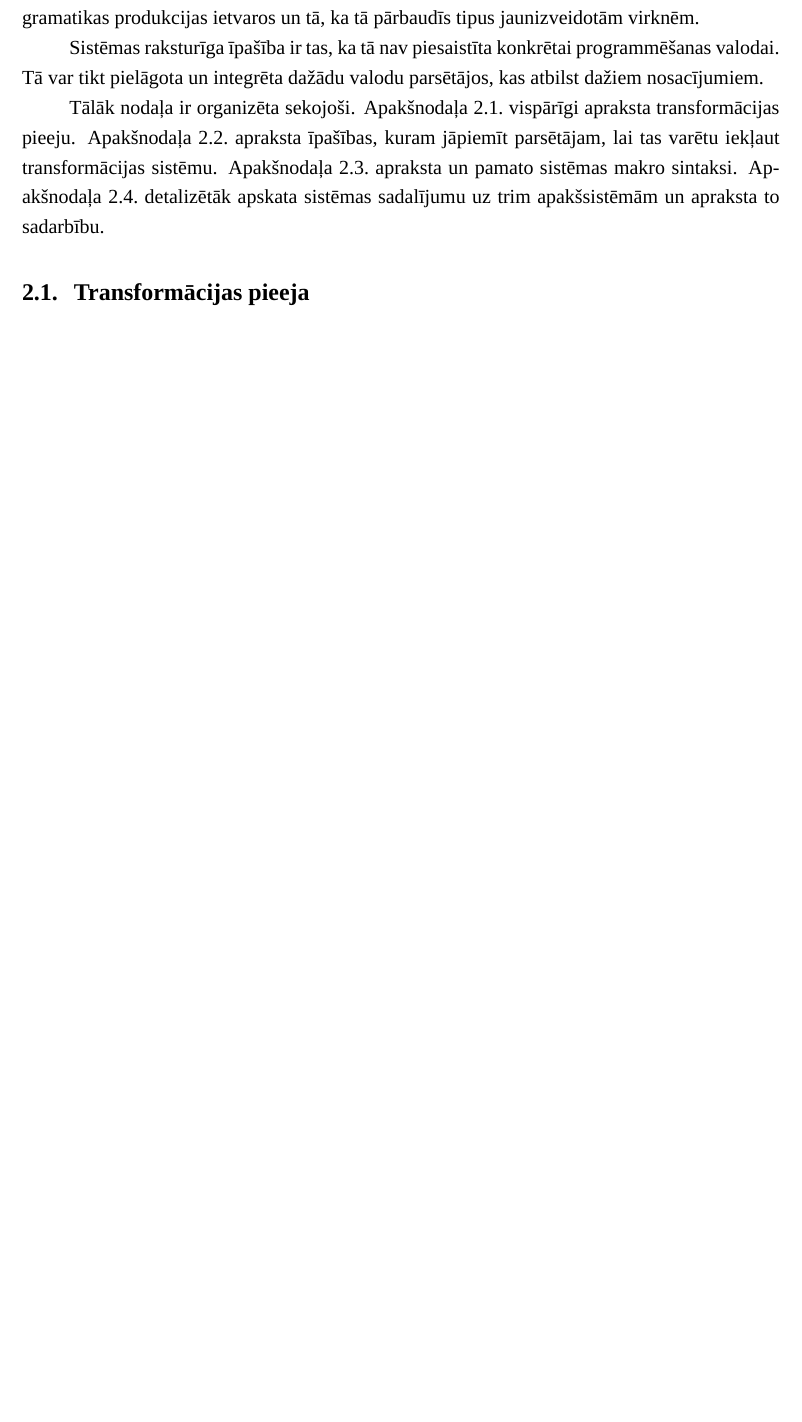
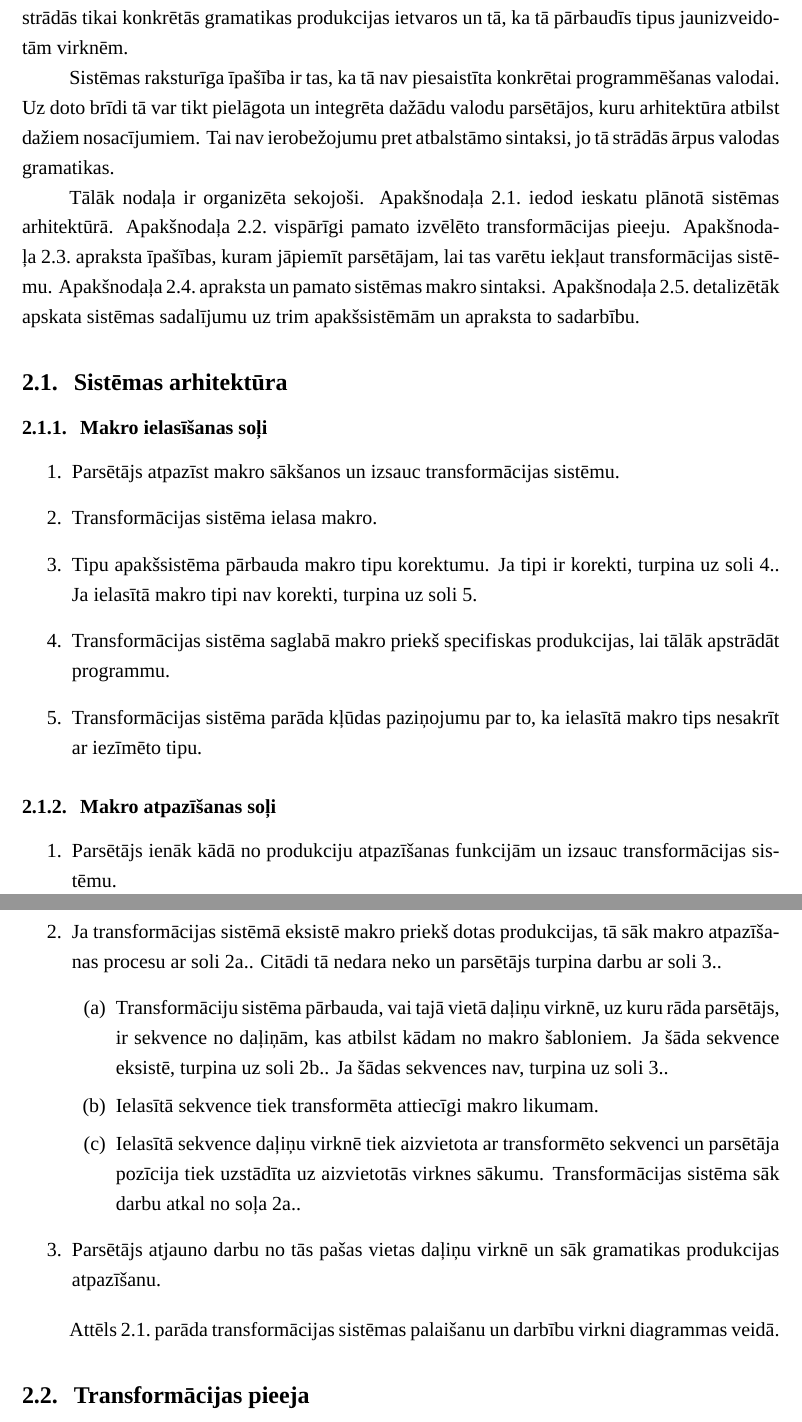
Before and after one commit to junniest/bach_test_repo, a LaTeX document (bachelors/bachelors.tex, which reads bachelors/system.tex): part of page 12 of 41 before the commit and two parts of pages 12 and 13 of 43 after it, the two joined at a grey line, cut so that both start at the same text, the shorter picture padded with empty space. Compiled offline with XeLaTeX; a missing font is replaced by an installed copy or a similar font.

Commit message:
text: fixes about system (inspired by G.A.)

```diff
--- a/bachelors/system.tex
+++ b/bachelors/system.tex
@@ -4,6 +4,45 @@
 
-Šīs sistēmas mērķis ir piedāvāt iespēju modificēt valodas sintaksi programmas rakstīšanas gaitā, nebojājot jau eksistējošo konstrukciju darbu. Sistēma ieviesīs pašmodificēšanos lietojot konstrukciju aizvietošanu, kas vienlaikus nodrošinās gramatikas modifikācijas un parsētāja nemainīgumu. Tajā pašā laikā sistēma būs stabila pret kļūdām dēļ tā, ka tā strādās tikai konkrētās gramatikas produkcijas ietvaros un tā, ka tā pārbaudīs tipus jaunizveidotām virknēm.
+Šīs sistēmas mērķis ir piedāvāt iespēju modificēt valodas sintaksi programmas rakstīšanas gaitā, nebojājot jau eksistējošo konstrukciju darbu. Sistēma ieviesīs pašmodificēšanos lietojot konstrukciju aizvietošanu, kas vienlaikus nodrošinās gramatikas modifikācijas un sākotnējās valodas gramatikas nemainīgumu. Tajā pašā laikā sistēma būs stabila pret kļūdām dēļ tā, ka tā strādās tikai konkrētās gramatikas produkcijas ietvaros un tā, ka tā pārbaudīs tipus jaunizveidotām virknēm.
 
-Sistēmas raksturīga īpašība ir tas, ka tā nav piesaistīta konkrētai programmēšanas valodai. Tā var tikt pielāgota un integrēta dažādu valodu parsētājos, kas atbilst dažiem nosacījumiem.
+Sistēmas raksturīga īpašība ir tas, ka tā nav piesaistīta konkrētai programmēšanas valodai. Uz doto brīdi tā var tikt pielāgota un integrēta dažādu valodu parsētājos, kuru arhitektūra atbilst dažiem nosacījumiem. Tai nav ierobežojumu pret atbalstāmo sintaksi, jo tā strādās ārpus valodas gramatikas.
 
-Tālāk nodaļa ir organizēta sekojoši. Apakšnodaļa~\ref{sbs:sys_approach} vispārīgi apraksta transformācijas pieeju. Apakšnodaļa~\ref{sbs:sys_parserqualities} apraksta īpašības, kuram jāpiemīt parsētājam, lai tas varētu iekļaut transformācijas sistēmu. Apakšnodaļa~\ref{sbs:sys_macrosyntax} apraksta un pamato sistēmas makro sintaksi. Apakšnodaļa~\ref{sbs:sys_qualities} detalizētāk apskata sistēmas sadalījumu uz trim apakšsistēmām un apraksta to sadarbību.
+Tālāk nodaļa ir organizēta sekojoši. Apakšnodaļa~\ref{sbs:sys_architecture} iedod ieskatu plānotā sistēmas arhitektūrā. Apakšnodaļa~\ref{sbs:sys_approach} vispārīgi pamato izvēlēto transformācijas pieeju. Apakšnodaļa~\ref{sbs:sys_parserqualities} apraksta īpašības, kuram jāpiemīt parsētājam, lai tas varētu iekļaut transformācijas sistēmu. Apakšnodaļa~\ref{sbs:sys_macrosyntax} apraksta un pamato sistēmas makro sintaksi. Apakšnodaļa~\ref{sbs:sys_qualities} detalizētāk apskata sistēmas sadalījumu uz trim apakšsistēmām un apraksta to sadarbību.
+
+\subsection{\label{sbs:sys_architecture}Sistēmas arhitektūra}
+
+\subsubsection{Makro ielasīšanas soļi}
+%Makro ielasīšanas process sastāv no $4$ soļiem, kas notiek secīgi. Sistēmas darbam ir nepieciešama sadarbība ar parsētāju un attiecīga parsētāja saskarne.
+
+\begin{enumerate}
+\item
+Parsētājs atpazīst makro sākšanos un izsauc transformācijas sistēmu.
+\item
+Transformācijas sistēma ielasa makro.
+\item
+Tipu apakšsistēma pārbauda makro tipu korektumu. Ja tipi ir korekti, turpina uz soli~\ref{i:read_ok}. Ja ielasītā makro tipi nav korekti, turpina uz soli~\ref{i:read_notok}
+\item \label{i:read_ok}
+Transformācijas sistēma saglabā makro priekš specifiskas produkcijas, lai tālāk apstrādāt programmu.
+\item \label{i:read_notok}
+Transformācijas sistēma parāda kļūdas paziņojumu par to, ka ielasītā makro tips nesakrīt ar iezīmēto tipu.
+\end{enumerate}
+
+\subsubsection{Makro atpazīšanas soļi}
+
+\begin{enumerate}
+\item
+Parsētājs ienāk kādā no produkciju atpazīšanas funkcijām un izsauc transformācijas sistēmu.
+\item
+Ja transformācijas sistēmā eksistē makro priekš dotas produkcijas, tā sāk makro atpazīšanas procesu ar soli~\ref{i:match_start}. Citādi tā nedara neko un parsētājs turpina darbu ar soli~\ref{i:match_notok}.
+\begin{enumerate}
+\item \label{i:match_start}
+Transformāciju sistēma pārbauda, vai tajā vietā daļiņu virknē, uz kuru rāda parsētājs, ir sekvence no daļiņām, kas atbilst kādam no makro šabloniem. Ja šāda sekvence eksistē, turpina uz soli~\ref{i:match_ok}. Ja šādas sekvences nav, turpina uz soli~\ref{i:match_notok}.
+\item \label{i:match_ok}
+Ielasītā sekvence tiek transformēta attiecīgi makro likumam.
+\item
+Ielasītā sekvence daļiņu virknē tiek aizvietota ar transformēto sekvenci un parsētāja pozīcija tiek uzstādīta uz aizvietotās virknes sākumu. Transformācijas sistēma sāk darbu atkal no soļa~\ref{i:match_start}.
+\end{enumerate}
+\item \label{i:match_notok}
+Parsētājs atjauno darbu no tās pašas vietas daļiņu virknē un sāk gramatikas produkcijas atpazīšanu. %Ja produkcija ir atpazīta, parsētājs turpina darbu no soļa~\ref{i:match_first} ar nākamo produkciju. Ja produkcija nav atpazīta un daļiņu virkne ir beigusies, parsētājs apstājas. Ja produkcija nav atpazīta, parsētājs parāda kļūdas paziņojumu.
+\end{enumerate}
+
+Attēls~\ref{fig:match_algorithm} parāda transformācijas sistēmas palaišanu un darbību virkni diagrammas veidā.
@@ -10,3 +54,4 @@ Tālāk nodaļa ir organizēta sekojoši. Apakšnodaļa~\ref{sbs:sys_approach} v
+\end{figure}
 
 \subsection{\label{sbs:sys_approach}Transformācijas pieeja}
 
```
Also changed, not shown: bachelors/pictures/match_algorithm.eps (added), bachelors/system.tex (30 more changed lines).
